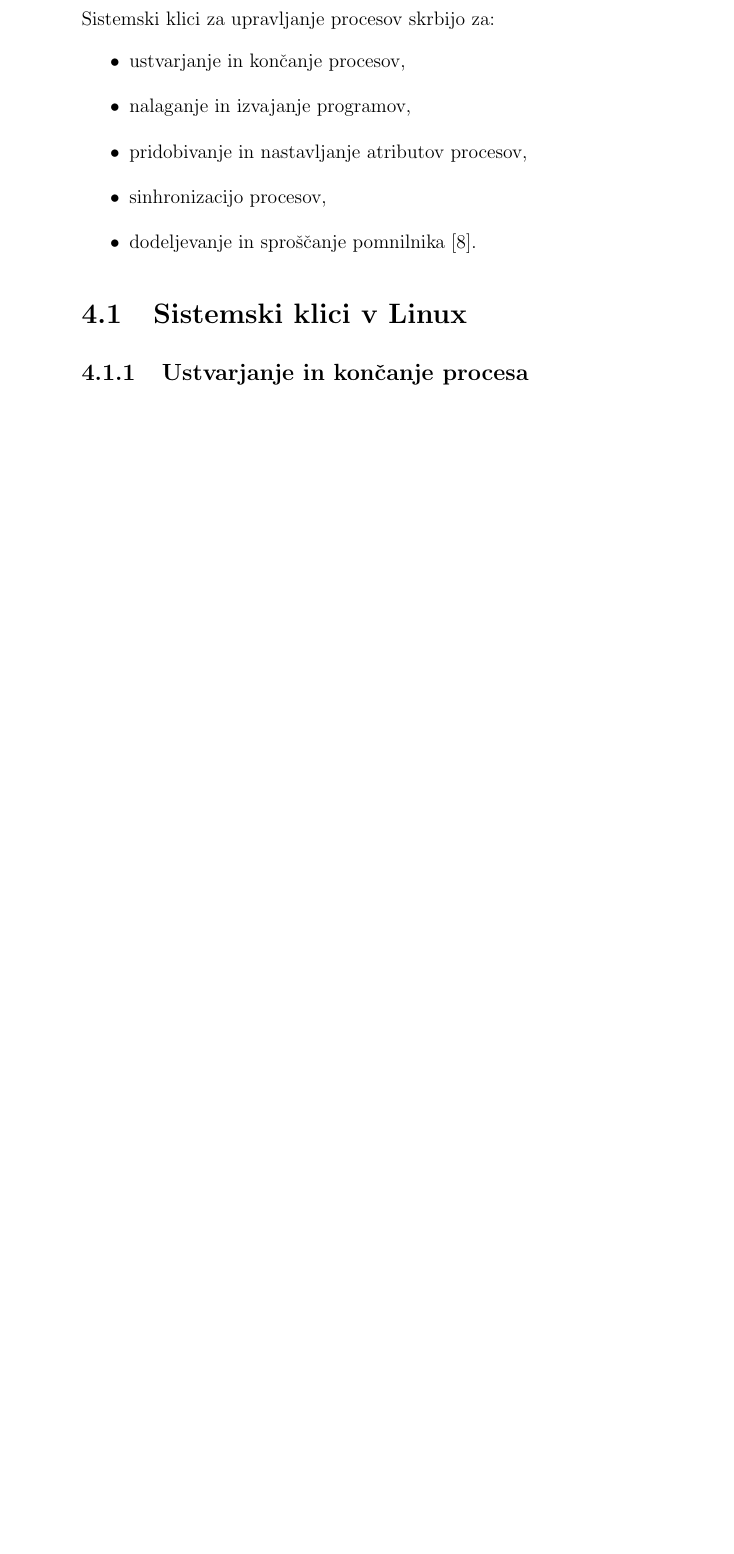
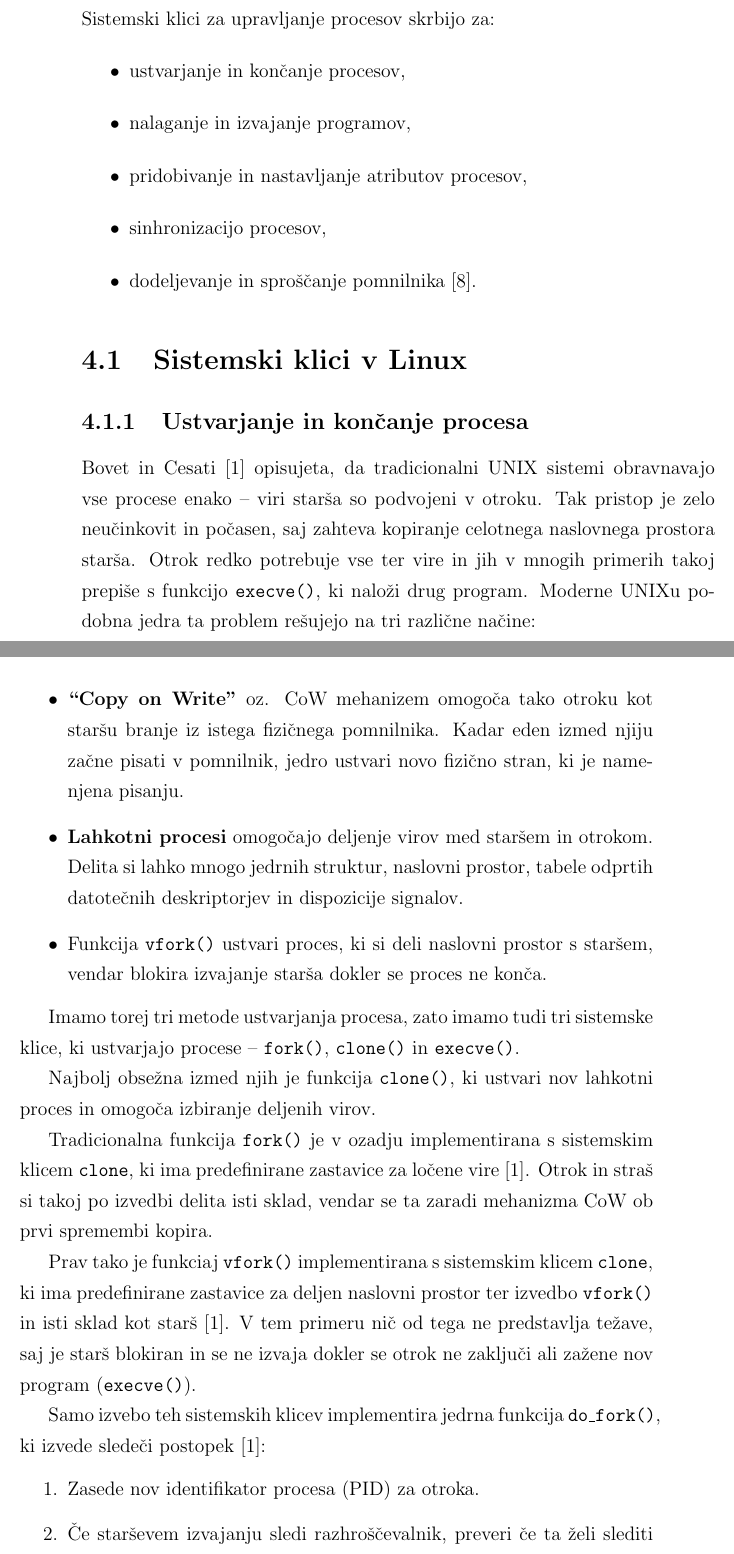
Before and after one commit to miha-meglic/diploma, a LaTeX thesis (diploma.tex): part of page 51 of 88 before the commit and two parts of pages 51 and 52 of 90 after it, the two joined at a grey line, cut so that both start at the same text, the shorter picture padded with empty space. Compiled offline with pdfLaTeX.

Commit message:
Added Linux process creation background

```diff
--- a/diploma.tex
+++ b/diploma.tex
@@ -1145,3 +1145,30 @@ Sistemski klici za upravljanje procesov skrbijo za:
 
 \subsection{Ustvarjanje in končanje procesa}
 
+Bovet in Cesati \cite{Bovet_Cesati_2005} opisujeta, da tradicionalni UNIX sistemi obravnavajo vse procese enako -- viri starša so podvojeni v otroku.
+Tak pristop je zelo neučinkovit in počasen, saj zahteva kopiranje celotnega naslovnega prostora starša.
+Otrok redko potrebuje vse ter vire in jih v mnogih primerih takoj prepiše s funkcijo \texttt{execve()}, ki naloži drug program.
+Moderne UNIXu podobna jedra ta problem rešujejo na tri različne načine:
+\begin{itemize}
+	\item \textbf{``Copy on Write''} oz. CoW mehanizem omogoča tako otroku kot staršu branje iz istega fizičnega pomnilnika.
+	      Kadar eden izmed njiju začne pisati v pomnilnik, jedro ustvari novo fizično stran, ki je namenjena pisanju.
+	\item \textbf{Lahkotni procesi} omogočajo deljenje virov med staršem in otrokom.
+	      Delita si lahko mnogo jedrnih struktur, naslovni prostor, tabele odprtih datotečnih deskriptorjev in dispozicije signalov.
+	\item Funkcija \texttt{vfork()} ustvari proces, ki si deli naslovni prostor s staršem, vendar blokira izvajanje starša dokler se proces ne konča.
+\end{itemize}
+
+Imamo torej tri metode ustvarjanja procesa, zato imamo tudi tri sistemske klice, ki ustvarjajo procese -- \texttt{fork()}, \texttt{clone()} in \texttt{execve()}.
+
+Najbolj obsežna izmed njih je funkcija \texttt{clone()}, ki ustvari nov lahkotni proces in omogoča izbiranje deljenih virov.
+
+Tradicionalna funkcija \texttt{fork()} je v ozadju implementirana s sistemskim klicem \texttt{clone}, ki ima predefinirane zastavice za ločene vire \cite{Bovet_Cesati_2005}.
+Otrok in straš si takoj po izvedbi delita isti sklad, vendar se ta zaradi mehanizma CoW ob prvi spremembi kopira.
+
+Prav tako je funkciaj \texttt{vfork()} implementirana s sistemskim klicem \texttt{clone}, ki ima predefinirane zastavice za deljen naslovni prostor ter izvedbo \texttt{vfork()} in isti sklad kot starš \cite{Bovet_Cesati_2005}.
+V tem primeru nič od tega ne predstavlja težave, saj je starš blokiran in se ne izvaja dokler se otrok ne zaključi ali zažene nov program (\texttt{execve()}).
+
+Samo izvebo teh sistemskih klicev implementira jedrna funkcija \texttt{do\_fork()}, ki izvede sledeči postopek \cite{Bovet_Cesati_2005}:
+\begin{enumerate}
+	\item Zasede nov identifikator procesa (PID) za otroka.
+	\item Če starševem izvajanju sledi razhroščevalnik, preveri če ta želi slediti otroku neodvisno od starta.
+	\item Kliče funkcijo \texttt{copy\_process()}, ki ustvari kopijo procesnega deskriptorja in povezanih jedrnih podatkovnih struktur.
```
Also changed, not shown: diploma.tex (25 more changed lines).
